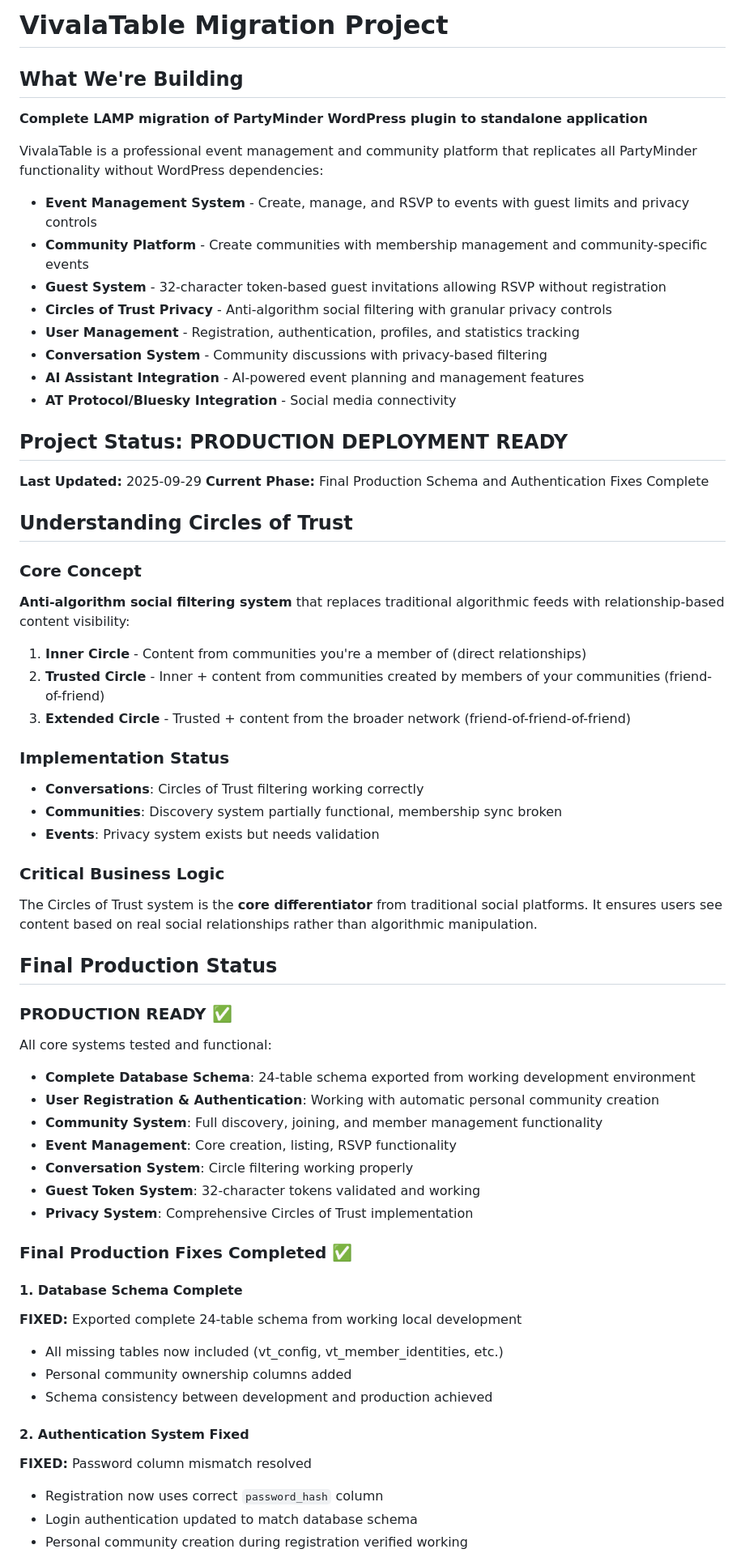
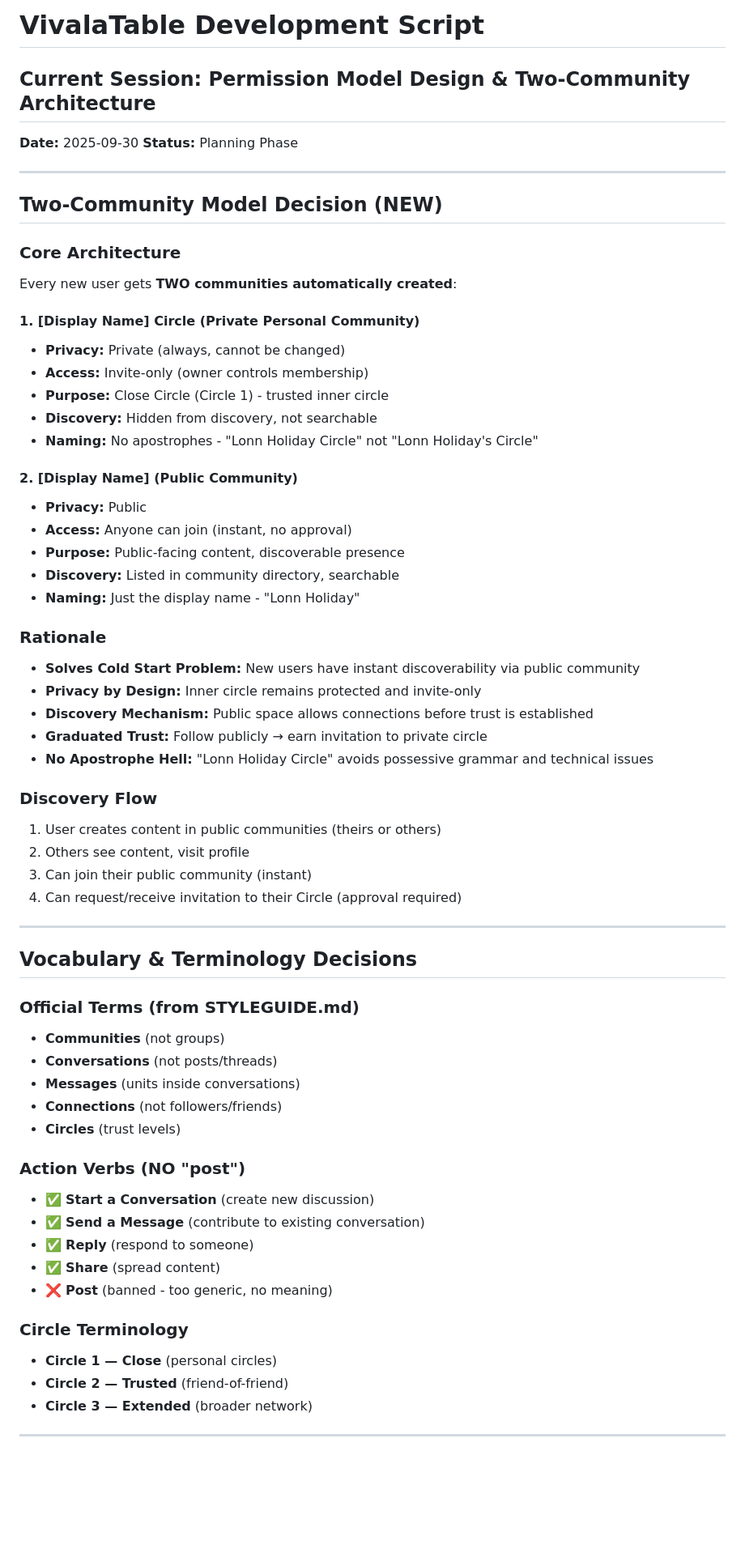
Before and after one commit to ljholiday/vivalatable, a Markdown page: script.md, the part around one of its changes. Shown at 81% size. Rendered like a GitHub page; blank space fills up the shorter version.

```diff
--- a/script.md
+++ b/script.md
@@ -1,63 +1,65 @@
-# VivalaTable Migration Project
+# VivalaTable Development Script
 
-## What We're Building
-**Complete LAMP migration of PartyMinder WordPress plugin to standalone application**
+## Current Session: Permission Model Design & Two-Community Architecture
+**Date:** 2025-09-30
+**Status:** Planning Phase
 
-VivalaTable is a professional event management and community platform that replicates all PartyMinder functionality without WordPress dependencies:
+---
 
-- **Event Management System** - Create, manage, and RSVP to events with guest limits and privacy controls
-- **Community Platform** - Create communities with membership management and community-specific events
-- **Guest System** - 32-character token-based guest invitations allowing RSVP without registration
-- **Circles of Trust Privacy** - Anti-algorithm social filtering with granular privacy controls
-- **User Management** - Registration, authentication, profiles, and statistics tracking
-- **Conversation System** - Community discussions with privacy-based filtering
-- **AI Assistant Integration** - AI-powered event planning and management features
-- **AT Protocol/Bluesky Integration** - Social media connectivity
+## Two-Community Model Decision (NEW)
 
-## Project Status: PRODUCTION DEPLOYMENT READY
-**Last Updated:** 2025-09-29
-**Current Phase:** Final Production Schema and Authentication Fixes Complete
+### Core Architecture
+Every new user gets **TWO communities automatically created**:
 
-## Understanding Circles of Trust
+#### 1. **[Display Name] Circle** (Private Personal Community)
+- **Privacy:** Private (always, cannot be changed)
+- **Access:** Invite-only (owner controls membership)
+- **Purpose:** Close Circle (Circle 1) - trusted inner circle
+- **Discovery:** Hidden from discovery, not searchable
+- **Naming:** No apostrophes - "Lonn Holiday Circle" not "Lonn Holiday's Circle"
 
-### Core Concept
-**Anti-algorithm social filtering system** that replaces traditional algorithmic feeds with relationship-based content visibility:
+#### 2. **[Display Name]** (Public Community)
+- **Privacy:** Public
+- **Access:** Anyone can join (instant, no approval)
+- **Purpose:** Public-facing content, discoverable presence
+- **Discovery:** Listed in community directory, searchable
+- **Naming:** Just the display name - "Lonn Holiday"
 
-1. **Inner Circle** - Content from communities you're a member of (direct relationships)
-2. **Trusted Circle** - Inner + content from communities created by members of your communities (friend-of-friend)
-3. **Extended Circle** - Trusted + content from the broader network (friend-of-friend-of-friend)
+### Rationale
+- **Solves Cold Start Problem:** New users have instant discoverability via public community
+- **Privacy by Design:** Inner circle remains protected and invite-only
+- **Discovery Mechanism:** Public space allows connections before trust is established
+- **Graduated Trust:** Follow publicly → earn invitation to private circle
+- **No Apostrophe Hell:** "Lonn Holiday Circle" avoids possessive grammar and technical issues
 
-### Implementation Status
-- **Conversations**: Circles of Trust filtering working correctly
-- **Communities**: Discovery system partially functional, membership sync broken
-- **Events**: Privacy system exists but needs validation
+### Discovery Flow
+1. User creates content in public communities (theirs or others)
+2. Others see content, visit profile
+3. Can join their public community (instant)
+4. Can request/receive invitation to their Circle (approval required)
 
-### Critical Business Logic
-The Circles of Trust system is the **core differentiator** from traditional social platforms. It ensures users see content based on real social relationships rather than algorithmic manipulation.
+---
 
-## Final Production Status
+## Vocabulary & Terminology Decisions
 
-### PRODUCTION READY ✅
-All core systems tested and functional:
-- **Complete Database Schema**: 24-table schema exported from working development environment
-- **User Registration & Authentication**: Working with automatic personal community creation
-- **Community System**: Full discovery, joining, and member management functionality
-- **Event Management**: Core creation, listing, RSVP functionality
-- **Conversation System**: Circle filtering working properly
-- **Guest Token System**: 32-character tokens validated and working
-- **Privacy System**: Comprehensive Circles of Trust implementation
+### Official Terms (from STYLEGUIDE.md)
+- **Communities** (not groups)
+- **Conversations** (not posts/threads)
+- **Messages** (units inside conversations)
+- **Connections** (not followers/friends)
+- **Circles** (trust levels)
 
-### Final Production Fixes Completed ✅
+### Action Verbs (NO "post")
+- ✅ **Start a Conversation** (create new discussion)
+- ✅ **Send a Message** (contribute to existing conversation)
+- ✅ **Reply** (respond to someone)
+- ✅ **Share** (spread content)
+- ❌ **Post** (banned - too generic, no meaning)
 
-#### 1. Database Schema Complete
-**FIXED:** Exported complete 24-table schema from working local development
-- All missing tables now included (vt_config, vt_member_identities, etc.)
-- Personal community ownership columns added
-- Schema consistency between development and production achieved
+### Circle Terminology
+- **Circle 1 — Close** (personal circles)
+- **Circle 2 — Trusted** (friend-of-friend)
+- **Circle 3 — Extended** (broader network)
 
-#### 2. Authentication System Fixed
-**FIXED:** Password column mismatch resolved
-- Registration now uses correct `password_hash` column
-- Login authentication updated to match database schema
-- Personal community creation during registration verified working
+---
 
```
Also changed, not shown: other parts of script.md (+177 -148 lines).
